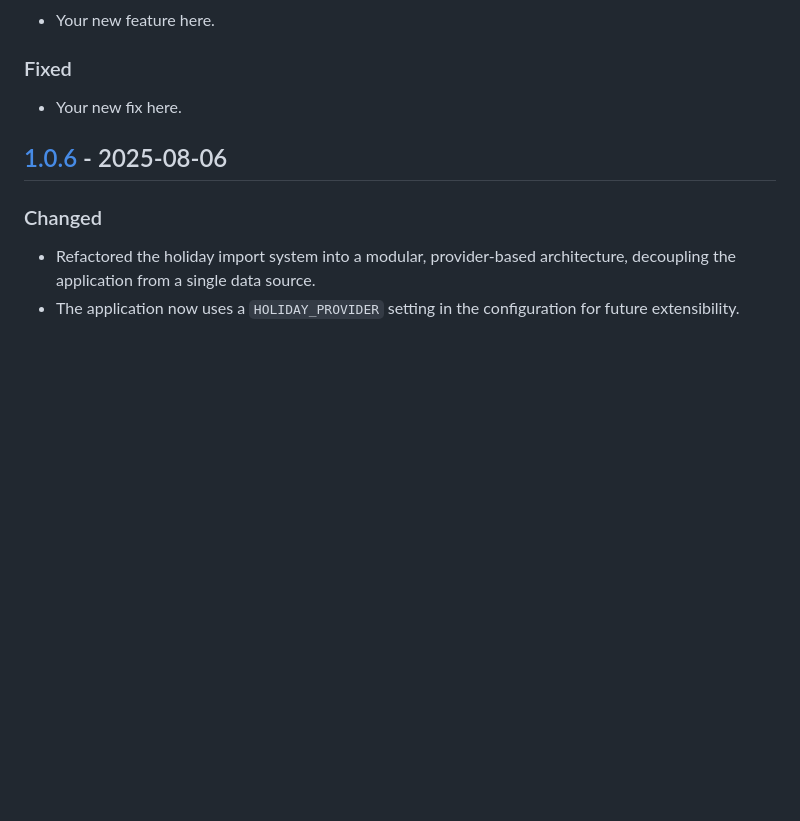
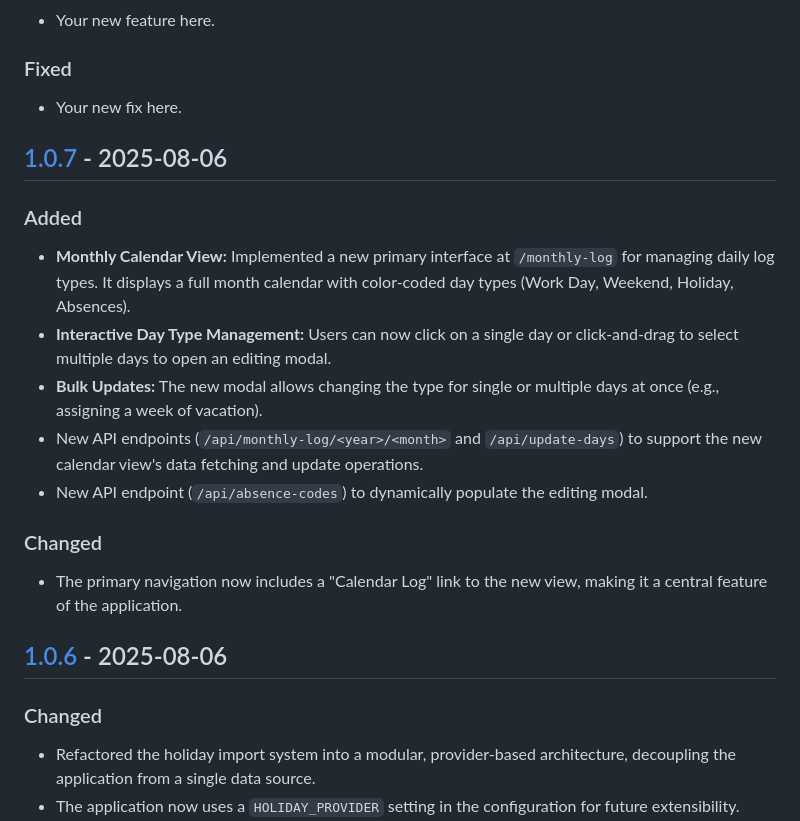
Before and after one commit to PPeitsch/TimeTrack, a Markdown page: CHANGELOG.md, the part around the change printed below. GitHub-like rendering; blank space fills up the shorter version.

Commit message:
docs: Update CHANGELG for version 1.0.7

```diff
--- a/CHANGELOG.md
+++ b/CHANGELOG.md
@@ -12,6 +12,19 @@ and this project adheres to [Semantic Versioning](https://semver.org/spec/v2.0.0
 
 ### Fixed
 - Your new fix here.
+
+
+## [1.0.7] - 2025-08-06
+
+### Added
+- **Monthly Calendar View:** Implemented a new primary interface at `/monthly-log` for managing daily log types. It displays a full month calendar with color-coded day types (Work Day, Weekend, Holiday, Absences).
+- **Interactive Day Type Management:** Users can now click on a single day or click-and-drag to select multiple days to open an editing modal.
+- **Bulk Updates:** The new modal allows changing the type for single or multiple days at once (e.g., assigning a week of vacation).
+- New API endpoints (`/api/monthly-log/<year>/<month>` and `/api/update-days`) to support the new calendar view's data fetching and update operations.
+- New API endpoint (`/api/absence-codes`) to dynamically populate the editing modal.
+
+### Changed
+- The primary navigation now includes a "Calendar Log" link to the new view, making it a central feature of the application.
 
 
 ## [1.0.6] - 2025-08-06
```
Also changed, not shown: other parts of CHANGELOG.md (+1 -0 lines).
